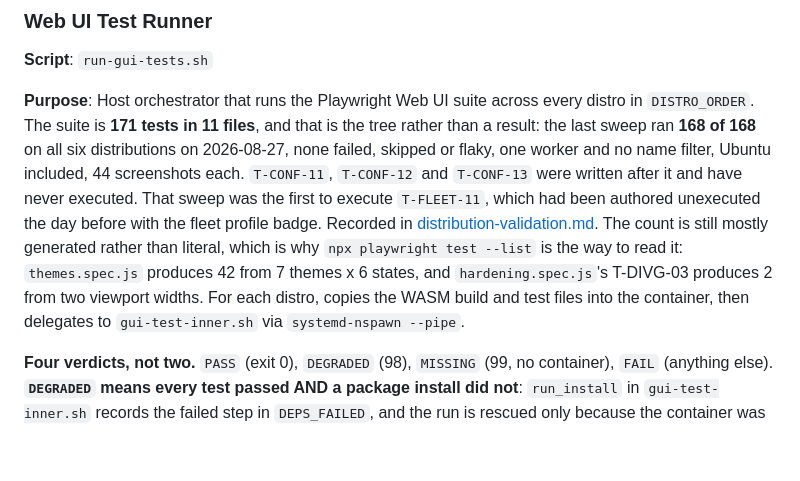
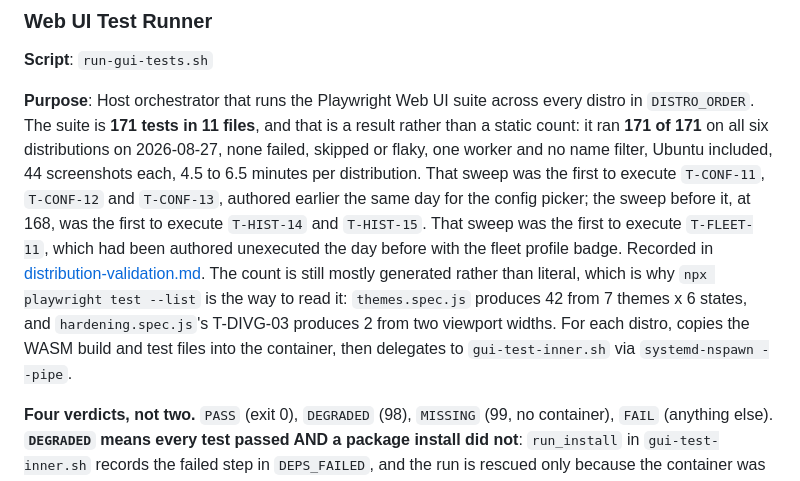
Before and after one commit to tidynest/linux-hardener, a Markdown page: scripts/README.md, the part around the change. Rendered like a GitHub page; blank space fills up the shorter version.

```diff
--- a/scripts/README.md
+++ b/scripts/README.md
@@ -1713,7 +1713,7 @@ Four scripts orchestrate Playwright-based GUI testing of the Web UI inside nspaw
 
 **Script**: `run-gui-tests.sh`
 
-**Purpose**: Host orchestrator that runs the Playwright Web UI suite across every distro in `DISTRO_ORDER`. The suite is **171 tests in 11 files**, and that is the tree rather than a result: the last sweep ran **168 of 168** on all six distributions on 2026-08-27, none failed, skipped or flaky, one worker and no name filter, Ubuntu included, 44 screenshots each. `T-CONF-11`, `T-CONF-12` and `T-CONF-13` were written after it and have never executed. That sweep was the first to execute `T-FLEET-11`, which had been authored unexecuted the day before with the fleet profile badge. Recorded in [distribution-validation.md](../docs/reference/distribution-validation.md). The count is still mostly generated rather than literal, which is why `npx playwright test --list` is the way to read it: `themes.spec.js` produces 42 from 7 themes x 6 states, and `hardening.spec.js`'s T-DIVG-03 produces 2 from two viewport widths. For each distro, copies the WASM build and test files into the container, then delegates to `gui-test-inner.sh` via `systemd-nspawn --pipe`.
+**Purpose**: Host orchestrator that runs the Playwright Web UI suite across every distro in `DISTRO_ORDER`. The suite is **171 tests in 11 files**, and that is a result rather than a static count: it ran **171 of 171** on all six distributions on 2026-08-27, none failed, skipped or flaky, one worker and no name filter, Ubuntu included, 44 screenshots each, 4.5 to 6.5 minutes per distribution. That sweep was the first to execute `T-CONF-11`, `T-CONF-12` and `T-CONF-13`, authored earlier the same day for the config picker; the sweep before it, at 168, was the first to execute `T-HIST-14` and `T-HIST-15`. That sweep was the first to execute `T-FLEET-11`, which had been authored unexecuted the day before with the fleet profile badge. Recorded in [distribution-validation.md](../docs/reference/distribution-validation.md). The count is still mostly generated rather than literal, which is why `npx playwright test --list` is the way to read it: `themes.spec.js` produces 42 from 7 themes x 6 states, and `hardening.spec.js`'s T-DIVG-03 produces 2 from two viewport widths. For each distro, copies the WASM build and test files into the container, then delegates to `gui-test-inner.sh` via `systemd-nspawn --pipe`.
 
 **Four verdicts, not two.** `PASS` (exit 0), `DEGRADED` (98), `MISSING` (99, no container), `FAIL` (anything else). **`DEGRADED` means every test passed AND a package install did not**: `run_install` in `gui-test-inner.sh` records the failed step in `DEPS_FAILED`, and the run is rescued only because the container was already provisioned, so the next one may not be. Repair rather than rebuild, then re-run:
 
```
Also changed, not shown: docs/reference/distribution-validation.md (+12 -12 lines).
